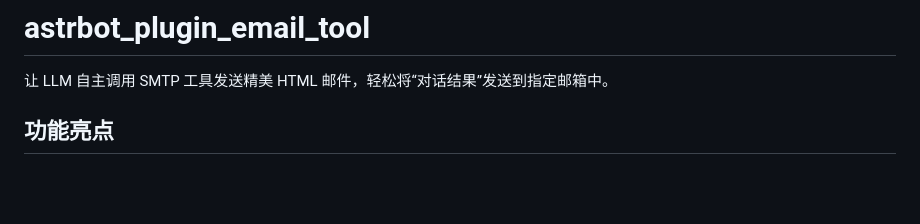
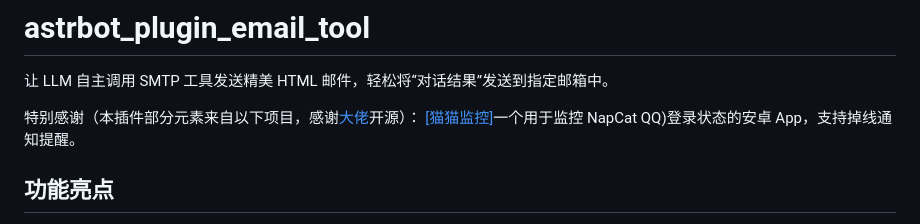
Before and after one commit to Chris95743/astrbot_plugin_email_tool, a Markdown page: README.md, the part around the change. Rendered like a GitHub page; blank space fills up the shorter version.

```diff
--- a/README.md
+++ b/README.md
@@ -2,6 +2,9 @@ astrbot_plugin_email_tool
 =========================
 
 让 LLM 自主调用 SMTP 工具发送精美 HTML 邮件，轻松将“对话结果”发送到指定邮箱中。
+
+特别感谢（本插件部分元素来自以下项目，感谢[大佬](https://github.com/Futureppo)开源）：
+[[猫猫监控]](https://github.com/Futureppo/napcat-login-status-monitor)一个用于监控 NapCat QQ)登录状态的安卓 App，支持掉线通知提醒。
 
 ## 功能亮点
 
```
